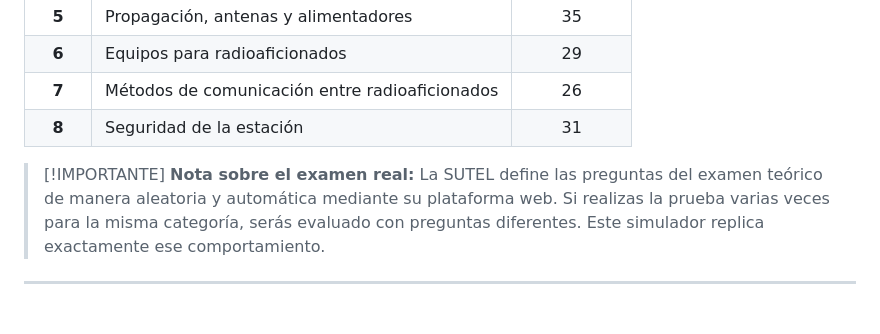
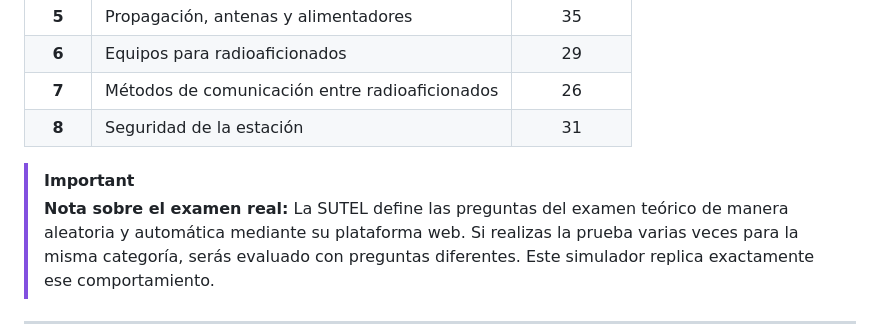
Before and after one commit to ti3wti/examen-tango-india, a Markdown page: README.md, the part around the change. Rendered like a GitHub page; blank space fills up the shorter version.

Commit message:
Fix formatting of important note in README

```diff
--- a/README.md
+++ b/README.md
@@ -38,7 +38,7 @@
 | **7** | Métodos de comunicación entre radioaficionados | 26 |
 | **8** | Seguridad de la estación | 31 |
 
-> [!IMPORTANTE]
+> [!IMPORTANT]
 > **Nota sobre el examen real:** La SUTEL define las preguntas del examen teórico de manera aleatoria y automática mediante su plataforma web. Si realizas la prueba varias veces para la misma categoría, serás evaluado con preguntas diferentes. Este simulador replica exactamente ese comportamiento.
 
 ---
```
